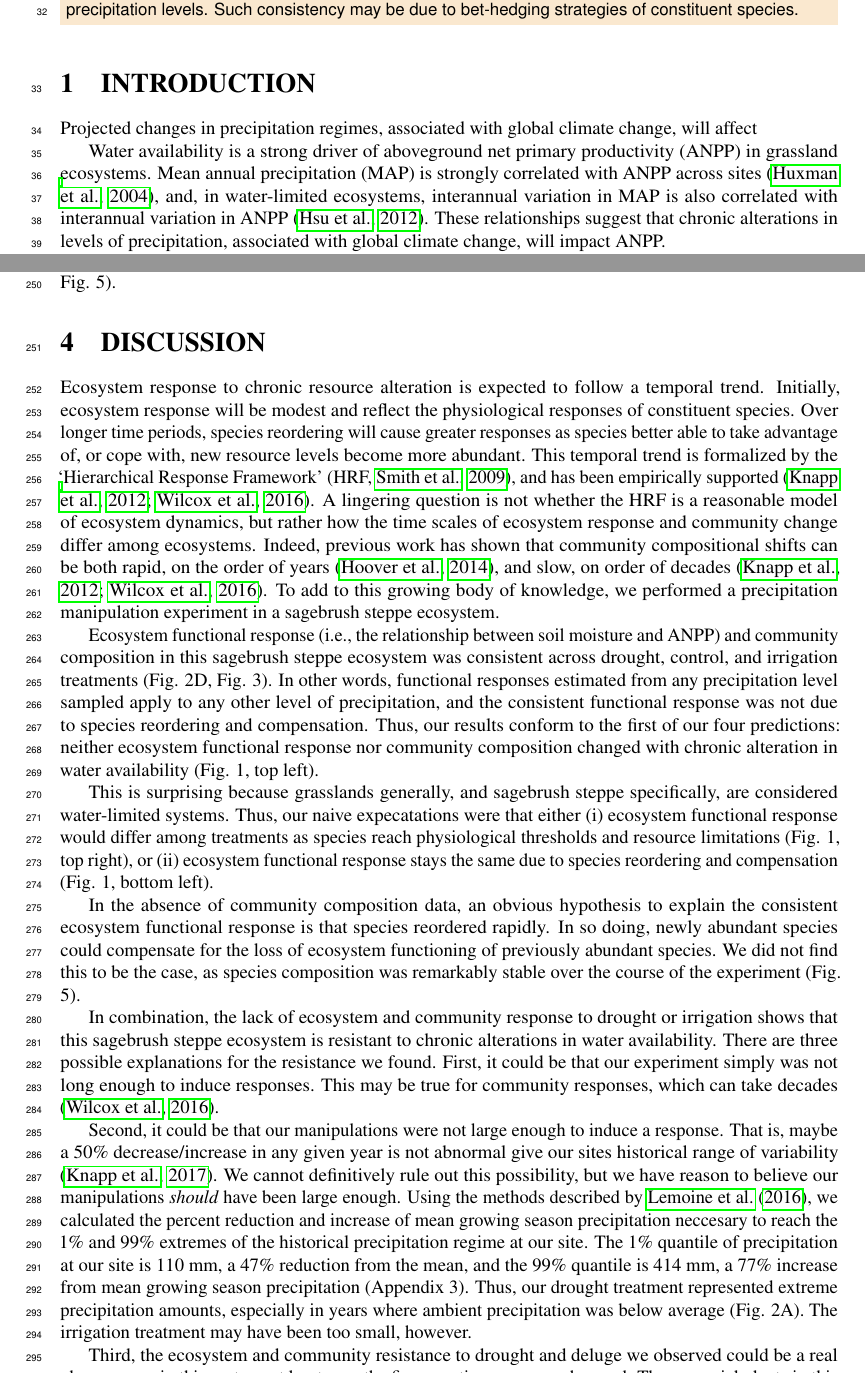
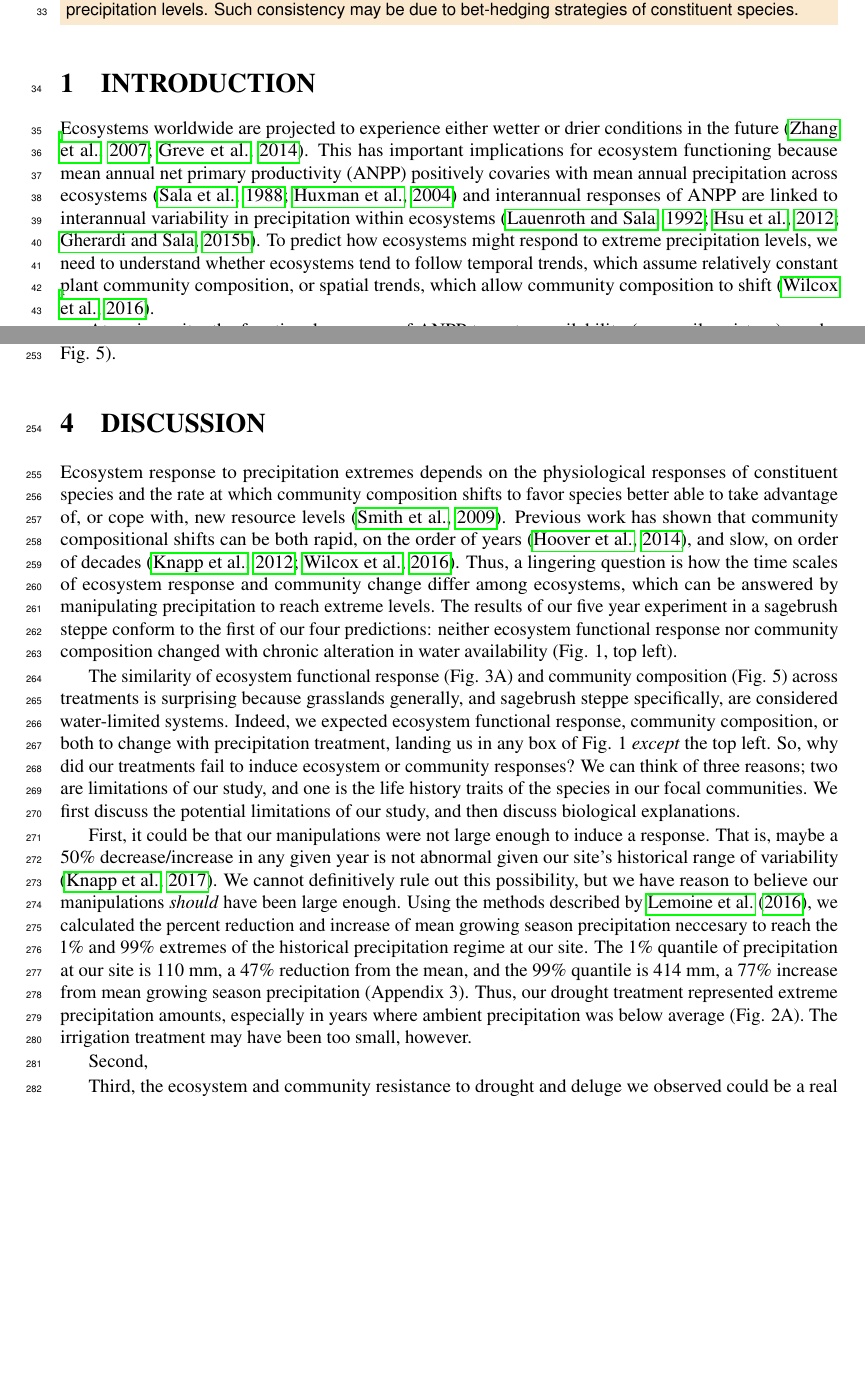
Before and after one commit to atredennick/usses_water, a LaTeX document (manuscript/usses_water_ms.tex): two parts of pages 1 and 6 of 15, joined at a grey line, cut so that both start at the same text, the shorter picture padded with empty space. Compiled offline with pdfLaTeX.

Commit message:
rewriting discussion

```diff
--- a/manuscript/usses_water_ms.tex
+++ b/manuscript/usses_water_ms.tex
@@ -41,7 +41,8 @@ in a sagebrush steppe}
 University, Logan, Utah 84322}
 \affil[2]{Department of Ecology and Evolutionary Biology, University of
 California, Los Angeles, Los Angeles, California 90095}
-\affil[3]{USSES, address\ldots{}}
+\affil[3]{United States Department of Agriculture, Agriculture Research Station,
+U.S. Sheep Experiment Station, Dubois, Idaho 83423}
 
 
 %
@@ -95,16 +96,18 @@ bet-hedging strategies of constituent species.
 
 \section{INTRODUCTION}\label{introduction}
 
-Projected changes in precipitation regimes, associated with global
-climate change, will affect
-
-Water availability is a strong driver of aboveground net primary
-productivity (ANPP) in grassland ecosystems. Mean annual precipitation
-(MAP) is strongly correlated with ANPP across sites \citep{Huxman2004},
-and, in water-limited ecosystems, interannual variation in MAP is also
-correlated with interannual variation in ANPP \citep{Hsu2012}. These
-relationships suggest that chronic alterations in levels of
-precipitation, associated with global climate change, will impact ANPP.
+Ecosystems worldwide are projected to experience either wetter or drier
+conditions in the future \citep{Zhang2007, Greve2014}. This has
+important implications for ecosystem functioning because mean annual net
+primary productivity (ANPP) positively covaries with mean annual
+precipitation across ecosystems \citep{Sala1988, Huxman2004} and
+interannual responses of ANPP are linked to interannual variability in
+precipitation within ecosystems
+\citep{Lauenroth1992, Hsu2012, Gherardi2015a}. To predict how ecosystems
+might respond to extreme precipitation levels, we need to understand
+whether ecosystems tend to follow temporal trends, which assume
+relatively constant plant community composition, or spatial trends,
+which allow community composition to shift \citep{Wilcox2016}.
 
 At a given site, the functional response of ANPP to water availability
 (e.g., soil moisture) can be characterized by fitting a model to
@@ -469,59 +470,35 @@ divergence among treatments (Table 1; Fig. 5).
 
 \section{DISCUSSION}\label{discussion}
 
-Ecosystem response to chronic resource alteration is expected to follow
-a temporal trend. Initially, ecosystem response will be modest and
-reflect the physiological responses of constituent species. Over longer
-time periods, species reordering will cause greater responses as species
-better able to take advantage of, or cope with, new resource levels
-become more abundant. This temporal trend is formalized by the
-`Hierarchical Response Framework' \citep[HRF,][]{Smith2009}, and has
-been empirically supported \citep{Knapp2012, Wilcox2016}. A lingering
-question is not whether the HRF is a reasonable model of ecosystem
-dynamics, but rather how the time scales of ecosystem response and
-community change differ among ecosystems. Indeed, previous work has
-shown that community compositional shifts can be both rapid, on the
-order of years \citep{Hoover2014}, and slow, on order of decades
-\citep{Knapp2012, Wilcox2016}. To add to this growing body of knowledge,
-we performed a precipitation manipulation experiment in a sagebrush
-steppe ecosystem.
+Ecosystem response to precipitation extremes depends on the
+physiological responses of constituent species and the rate at which
+community composition shifts to favor species better able to take
+advantage of, or cope with, new resource levels \citep{Smith2009}.
+Previous work has shown that community compositional shifts can be both
+rapid, on the order of years \citep{Hoover2014}, and slow, on order of
+decades \citep{Knapp2012, Wilcox2016}. Thus, a lingering question is how
+the time scales of ecosystem response and community change differ among
+ecosystems, which can be answered by manipulating precipitation to reach
+extreme levels. The results of our five year experiment in a sagebrush
+steppe conform to the first of our four predictions: neither ecosystem
+functional response nor community composition changed with chronic
+alteration in water availability (Fig. 1, top left).
 
-Ecosystem functional response (i.e., the relationship between soil
-moisture and ANPP) and community composition in this sagebrush steppe
-ecosystem was consistent across drought, control, and irrigation
-treatments (Fig. 2D, Fig. 3). In other words, functional responses
-estimated from any precipitation level sampled apply to any other level
-of precipitation, and the consistent functional response was not due to
-species reordering and compensation. Thus, our results conform to the
-first of our four predictions: neither ecosystem functional response nor
-community composition changed with chronic alteration in water
-availability (Fig. 1, top left).
+The similarity of ecosystem functional response (Fig. 3A) and community
+composition (Fig. 5) across treatments is surprising because grasslands
+generally, and sagebrush steppe specifically, are considered
+water-limited systems. Indeed, we expected ecosystem functional
+response, community composition, or both to change with precipitation
+treatment, landing us in any box of Fig. 1 \emph{except} the top left.
+So, why did our treatments fail to induce ecosystem or community
+responses? We can think of three reasons; two are limitations of our
+study, and one is the life history traits of the species in our focal
+communities. We first discuss the potential limitations of our study,
+and then discuss biological explanations.
 
-This is surprising because grasslands generally, and sagebrush steppe
-specifically, are considered water-limited systems. Thus, our naive
-expecatations were that either (i) ecosystem functional response would
-differ among treatments as species reach physiological thresholds and
-resource limitations (Fig. 1, top right), or (ii) ecosystem functional
-response stays the same due to species reordering and compensation (Fig.
-1, bottom left).
-
-In the absence of community composition data, an obvious hypothesis to
-explain the consistent ecosystem functional response is that species
-reordered rapidly. In so doing, newly abundant species could compensate
-for the loss of ecosystem functioning of previously abundant species. We
-did not find this to be the case, as species composition was remarkably
-stable over the course of the experiment (Fig. 5).
-
-In combination, the lack of ecosystem and community response to drought
-or irrigation shows that this sagebrush steppe ecosystem is resistant to
-chronic alterations in water availability. There are three possible
-explanations for the resistance we found. First, it could be that our
-experiment simply was not long enough to induce responses. This may be
-true for community responses, which can take decades \citep{Wilcox2016}.
-
-Second, it could be that our manipulations were not large enough to
+First, it could be that our manipulations were not large enough to
 induce a response. That is, maybe a 50\% decrease/increase in any given
-year is not abnormal give our sites historical range of variability
+year is not abnormal given our site's historical range of variability
 \citep{Knapp2017}. We cannot definitively rule out this possibility, but
 we have reason to believe our manipulations \emph{should} have been
 large enough. Using the methods described by \citet{Lemoine2016}, we
@@ -534,6 +511,8 @@ precipitation (Appendix 3). Thus, our drought treatment represented
 extreme precipitation amounts, especially in years where ambient
 precipitation was below average (Fig. 2A). The irrigation treatment may
 have been too small, however.
+
+Second,
 
 Third, the ecosystem and community resistance to drought and deluge we
 observed could be a real phenomenon in this system, at least over the
```
Also changed, not shown: manuscript/usses_water_ms.bbl, manuscript/usses_water_ms.pdf, manuscript/usses_water_ms.tex (97 more changed lines), 1 other file.
